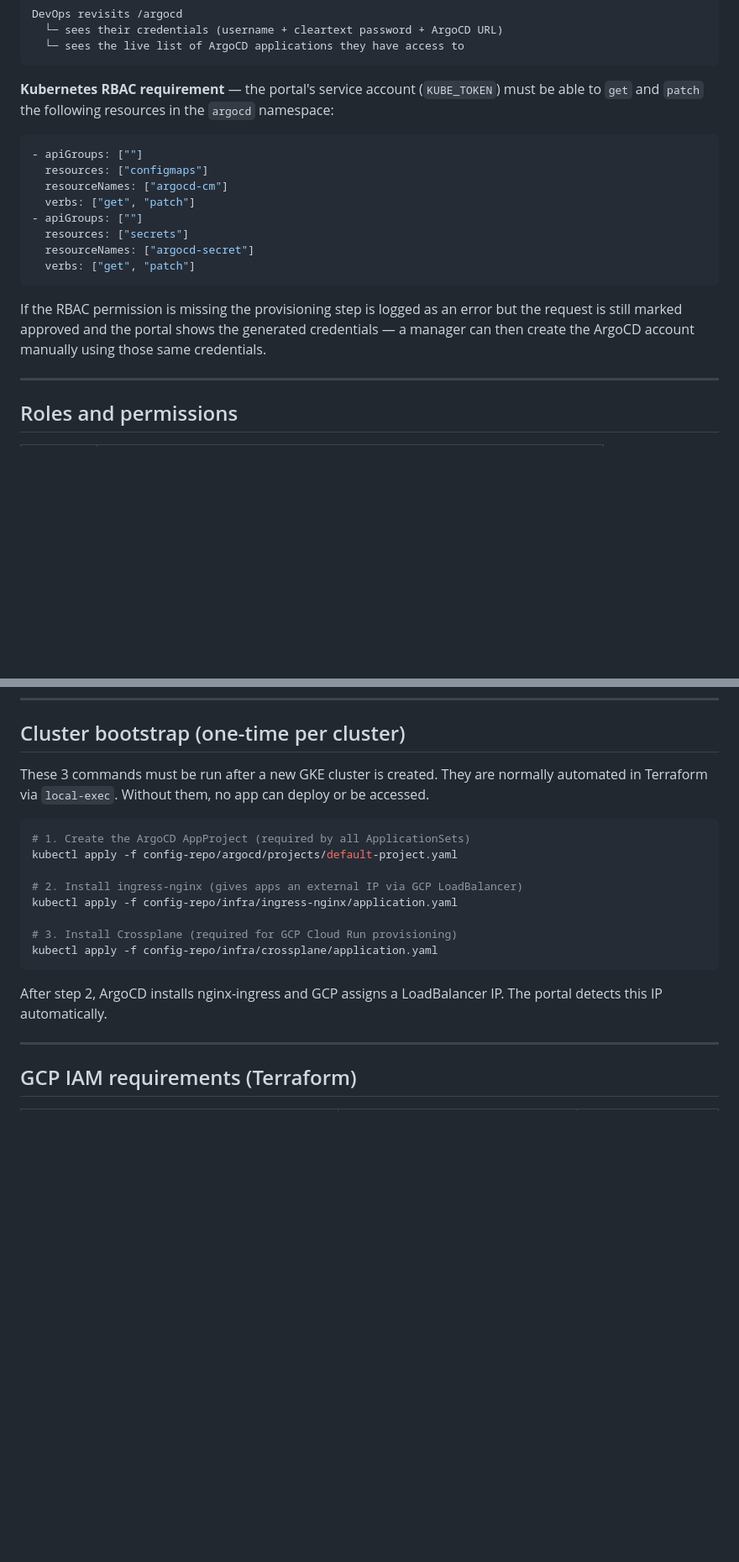
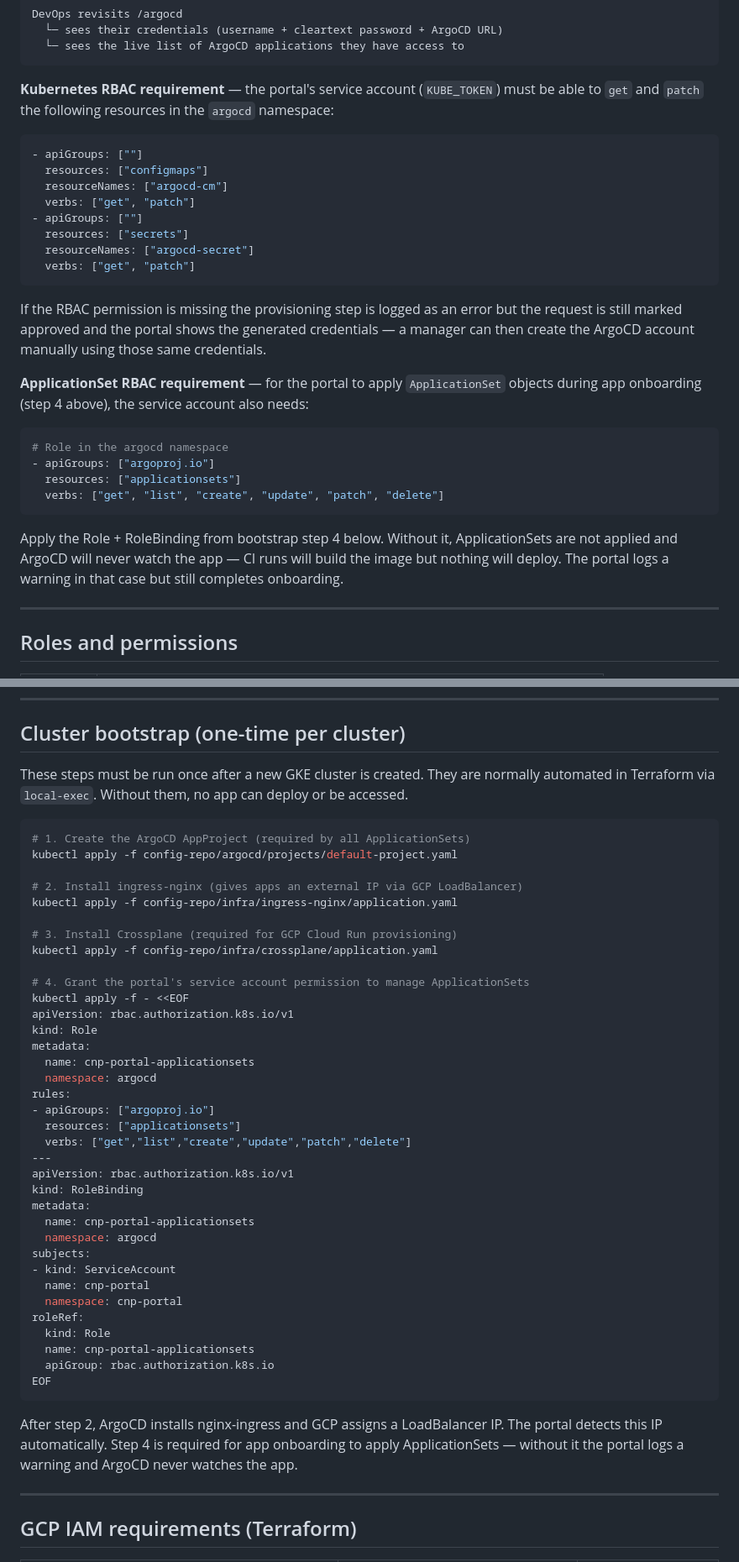
Before and after one commit to Mooroon5-CNP/cnp-portal, a Markdown page: README.md, 2 parts joined by grey strips. Shown at 84% size. Drawn GitHub-style; blank space fills up the shorter version.

Commit message:
docs: update README with PVC support, full offboarding cleanup, and ApplicationSet RBAC
- Document persistent storage option (pvc.yaml per overlay, mounted at /data)
- Document deletion: removes config-repo files, ArgoCD Applications and K8s namespaces
- Add ApplicationSet RBAC requirement with exact kubectl manifest for bootstrap step 4
- Update cluster bootstrap from 3 to 4 steps — step 4 is required for onboarding to apply
- Update config-repo contract to show conditional pvc.yaml in overlays

Co-Authored-By: Claude Sonnet 4.6 <noreply@anthropic.com>

````diff
--- a/README.md
+++ b/README.md
@@ -161,8 +165,7 @@ DevOps revisits /argocd
   └─ sees the live list of ArgoCD applications they have access to
 ```
 
-**Kubernetes RBAC requirement** — the portal's service account (`KUBE_TOKEN`) must be able
-to `get` and `patch` the following resources in the `argocd` namespace:
+**Kubernetes RBAC requirement** — the portal's service account (`KUBE_TOKEN`) must be able to `get` and `patch` the following resources in the `argocd` namespace:
 
 ```yaml
 - apiGroups: [""]
@@ -178,6 +181,17 @@ to `get` and `patch` the following resources in the `argocd` namespace:
 If the RBAC permission is missing the provisioning step is logged as an error but the
 request is still marked approved and the portal shows the generated credentials —
 a manager can then create the ArgoCD account manually using those same credentials.
+
+**ApplicationSet RBAC requirement** — for the portal to apply `ApplicationSet` objects during app onboarding (step 4 above), the service account also needs:
+
+```yaml
+# Role in the argocd namespace
+- apiGroups: ["argoproj.io"]
+  resources: ["applicationsets"]
+  verbs: ["get", "list", "create", "update", "patch", "delete"]
+```
+
+Apply the Role + RoleBinding from bootstrap step 4 below. Without it, ApplicationSets are not applied and ArgoCD will never watch the app — CI runs will build the image but nothing will deploy. The portal logs a warning in that case but still completes onboarding.
 
 ---
 
@@ -227,7 +241,7 @@ Copy `.env.example` to `.env` to get started locally.
 
 ## Cluster bootstrap (one-time per cluster)
 
-These 3 commands must be run after a new GKE cluster is created. They are normally automated in Terraform via `local-exec`. Without them, no app can deploy or be accessed.
+These steps must be run once after a new GKE cluster is created. They are normally automated in Terraform via `local-exec`. Without them, no app can deploy or be accessed.
 
 ```bash
 # 1. Create the ArgoCD AppProject (required by all ApplicationSets)
@@ -238,9 +252,36 @@ kubectl apply -f config-repo/infra/ingress-nginx/application.yaml
 
 # 3. Install Crossplane (required for GCP Cloud Run provisioning)
 kubectl apply -f config-repo/infra/crossplane/application.yaml
+
+# 4. Grant the portal's service account permission to manage ApplicationSets
+kubectl apply -f - <<EOF
+apiVersion: rbac.authorization.k8s.io/v1
+kind: Role
+metadata:
+  name: cnp-portal-applicationsets
+  namespace: argocd
+rules:
+- apiGroups: ["argoproj.io"]
+  resources: ["applicationsets"]
+  verbs: ["get","list","create","update","patch","delete"]
+---
+apiVersion: rbac.authorization.k8s.io/v1
+kind: RoleBinding
+metadata:
+  name: cnp-portal-applicationsets
+  namespace: argocd
+subjects:
+- kind: ServiceAccount
+  name: cnp-portal
+  namespace: cnp-portal
+roleRef:
+  kind: Role
+  name: cnp-portal-applicationsets
+  apiGroup: rbac.authorization.k8s.io
+EOF
 ```
 
-After step 2, ArgoCD installs nginx-ingress and GCP assigns a LoadBalancer IP. The portal detects this IP automatically.
+After step 2, ArgoCD installs nginx-ingress and GCP assigns a LoadBalancer IP. The portal detects this IP automatically. Step 4 is required for app onboarding to apply ApplicationSets — without it the portal logs a warning and ArgoCD never watches the app.
 
 ---
 
````
Also changed, not shown: other parts of README.md (+6 -1 lines).
